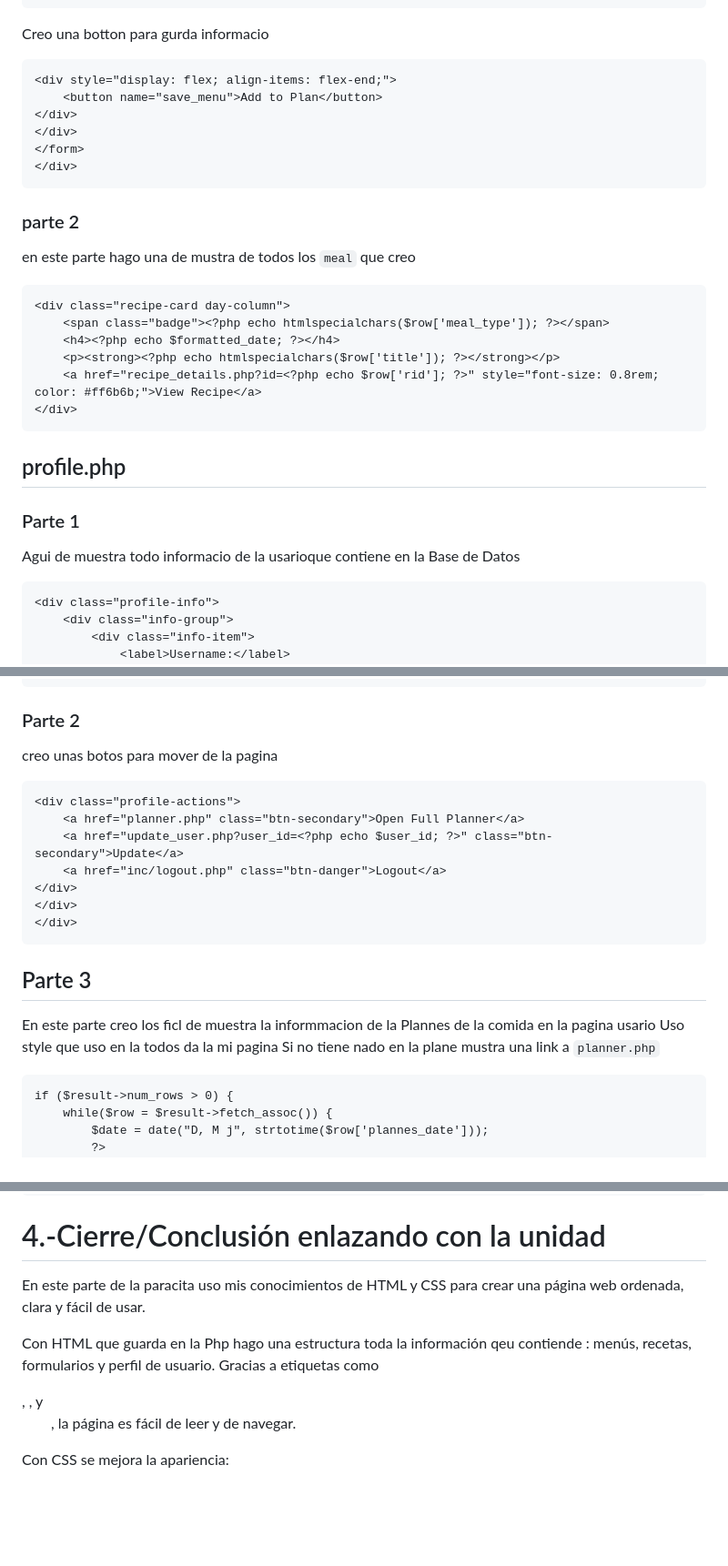
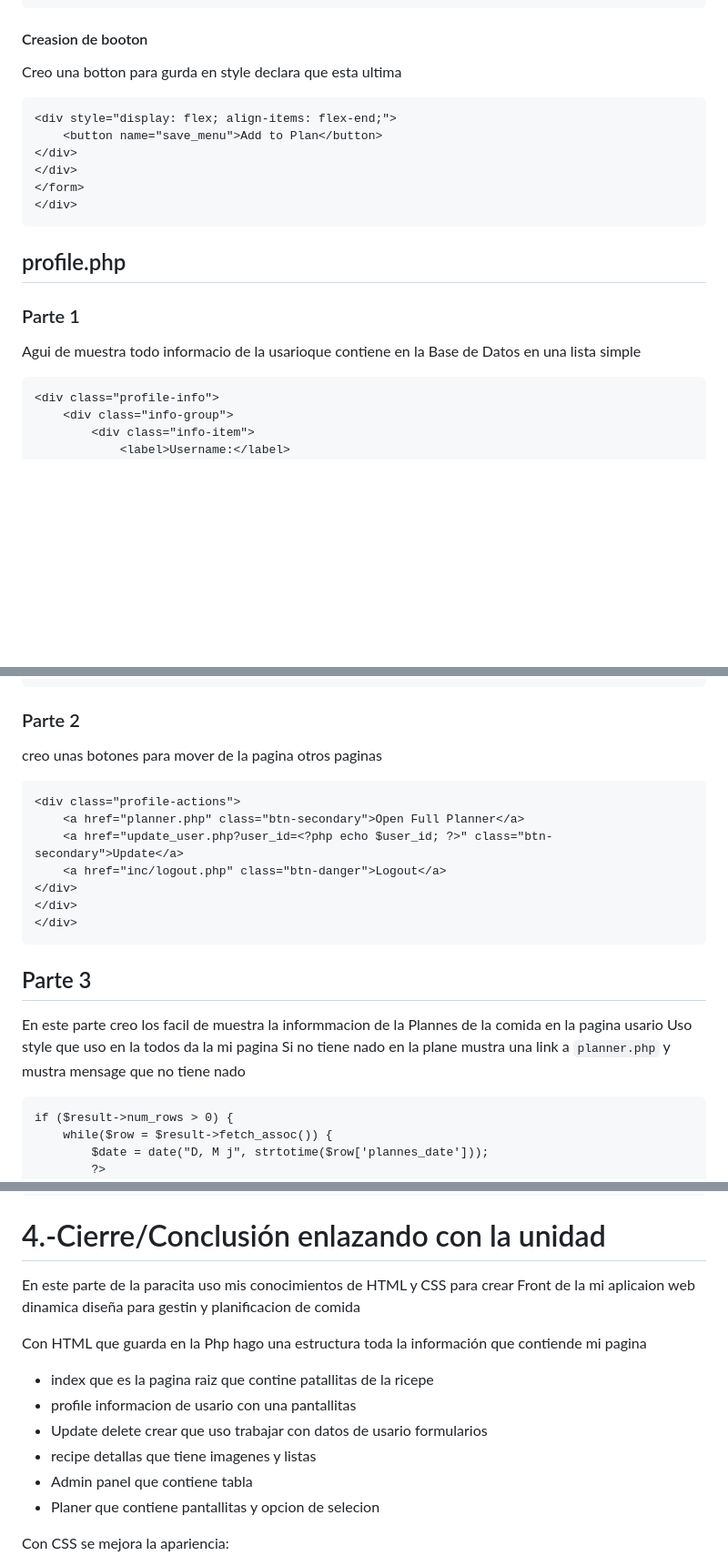
Before and after one commit to Sagmanua/Proyecto-Entornos-de-Desarrollo, a Markdown page: dosc/prepare_for_examen/Lenguajes de marcas.md, 3 parts joined by grey strips. Shown at 91% size. GitHub-like rendering; blank space fills up the shorter version.

````diff
--- a/dosc/prepare_for_examen/Lenguajes de marcas.md
+++ b/dosc/prepare_for_examen/Lenguajes de marcas.md
@@ -209,7 +221,8 @@ Agui como en 2 creo un lista de la select
 </select>
 </div>
 ```
-Creo una botton para gurda informacio
+#### Creasion de booton
+Creo una botton para gurda en style declara que esta ultima
 ```
 <div style="display: flex; align-items: flex-end;">
     <button name="save_menu">Add to Plan</button>
@@ -218,19 +231,10 @@ Creo una botton para gurda informacio
 </form>
 </div>
 ```
-### parte 2
-en este parte hago una de mustra de todos los  `meal` que creo
-```
-<div class="recipe-card day-column">
-    <span class="badge"><?php echo htmlspecialchars($row['meal_type']); ?></span>
-    <h4><?php echo $formatted_date; ?></h4>
-    <p><strong><?php echo htmlspecialchars($row['title']); ?></strong></p>
-    <a href="recipe_details.php?id=<?php echo $row['rid']; ?>" style="font-size: 0.8rem; color: #ff6b6b;">View Recipe</a>
-</div>
-```
+
 ## profile.php
 ### Parte 1
-Agui de muestra todo informacio de la usarioque contiene en la Base de Datos
+Agui de muestra todo informacio de la usarioque contiene en la Base de Datos en una lista simple
 
 ```
 <div class="profile-info">
@@ -251,7 +255,7 @@ Agui de muestra todo informacio de la usarioque contiene en la Base de Datos
 </div>
 ```
 ### Parte 2
-creo unas botos para mover de la pagina
+creo unas botones para mover de la pagina otros paginas
 ```
 <div class="profile-actions">
     <a href="planner.php" class="btn-secondary">Open Full Planner</a>
@@ -262,9 +266,9 @@ creo unas botos para mover de la pagina
 </div>
 ```
 ## Parte 3
-En este parte creo los ficl de muestra la informmacion de la Plannes de la comida en la pagina usario
+En este parte creo los facil de muestra la informmacion de la Plannes de la comida en la pagina usario
 Uso style que uso en la todos da la mi pagina
-Si no tiene nado en la plane mustra una link a `planner.php`
+Si no tiene nado en la plane mustra una link a `planner.php` y mustra mensage que no tiene nado
 ```
 if ($result->num_rows > 0) {
     while($row = $result->fetch_assoc()) {
@@ -719,9 +723,15 @@ ul {
 .btn-danger:hover, .btn-delete:hover { background: #ee5253; }
 ```
 # 4.-Cierre/Conclusión enlazando con la unidad
-En este parte de la paracita uso mis conocimientos de HTML y CSS para crear una página web ordenada, clara y fácil de usar.
-
-Con HTML que guarda en la Php hago una estructura toda la información qeu contiende : menús, recetas, formularios y perfil de usuario. Gracias a etiquetas como <div>, <form>, <input> y <ul>, la página es fácil de leer y de navegar.
+En este parte de la paracita uso mis conocimientos de HTML y CSS para crear Front de la mi aplicaion web dinamica diseña para gestin y planificacion de comida
+
+Con HTML que guarda en la Php hago una estructura toda la información que contiende mi pagina
+* index que es la pagina raiz que contine patallitas de la ricepe
+* profile informacion de usario con una pantallitas
+* Update delete crear que uso trabajar con datos de usario formularios
+* recipe detallas que tiene imagenes y listas
+* Admin panel que contiene tabla
+* Planer que contiene pantallitas y opcion de selecion
 
 Con CSS se mejora la apariencia:
 * uso para cambia colores y botones para que todo sea visualmente atractivo.
````
Also changed, not shown: other parts of dosc/prepare_for_examen/Lenguajes de marcas.md (+27 -15 lines).
